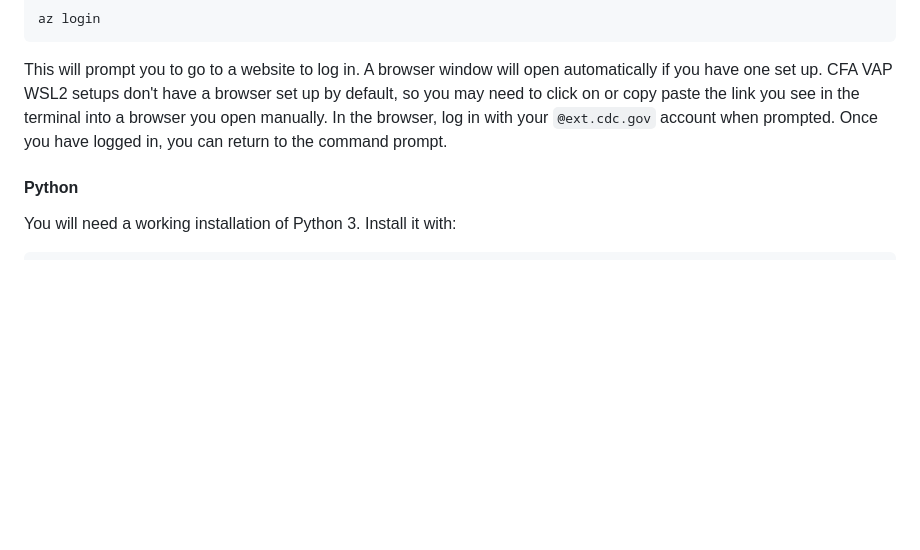
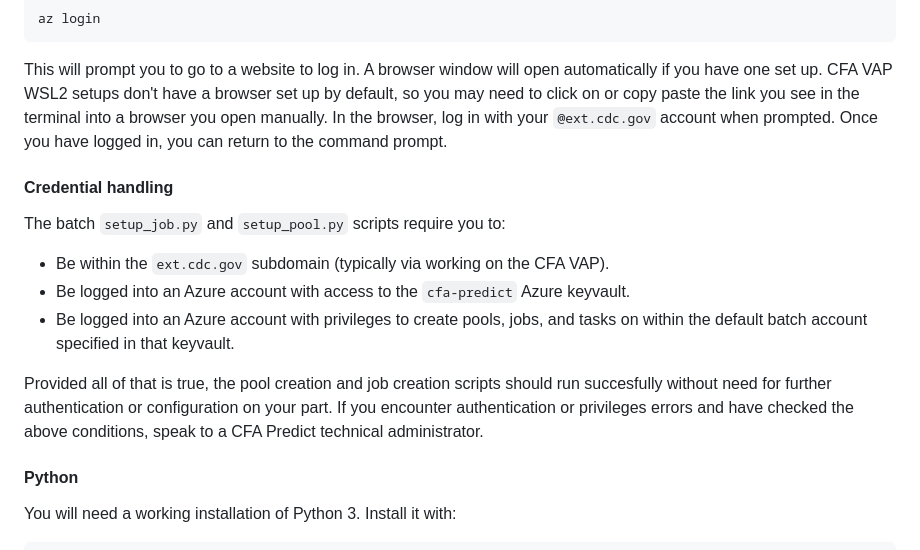
Before and after one commit to CDCgov/wastewater-informed-covid-forecasting, a Markdown page: batch/README.md, the part around the change. GitHub-like rendering; blank space fills up the shorter version.

Commit message:
Update auth details for new workflow

````diff
--- a/batch/README.md
+++ b/batch/README.md
@@ -34,6 +34,14 @@ Now confirm you can log in to Azure at the command line. Run
 az login
 ```
 This will prompt you to go to a website to log in. A browser window will open automatically if you have one set up. CFA VAP WSL2 setups don't have a browser set up by default, so you may need to click on or copy paste the link you see in the terminal into a browser you open manually. In the browser, log in with your `@ext.cdc.gov` account when prompted. Once you have logged in, you can return to the command prompt.
+
+#### Credential handling
+The batch `setup_job.py` and `setup_pool.py` scripts require you to:
+- Be within the `ext.cdc.gov` subdomain (typically via working on the CFA VAP).
+- Be logged into an Azure account with access to the `cfa-predict` Azure keyvault.
+- Be logged into an Azure account with privileges to create pools, jobs, and tasks on within the default batch account specified in that keyvault.
+
+Provided all of that is true, the pool creation and job creation scripts should run succesfully without need for further authentication or configuration on your part. If you encounter authentication or privileges errors and have checked the above conditions, speak to a CFA Predict technical administrator.
 
 #### Python
 You will need a working installation of Python 3. Install it with:
````
